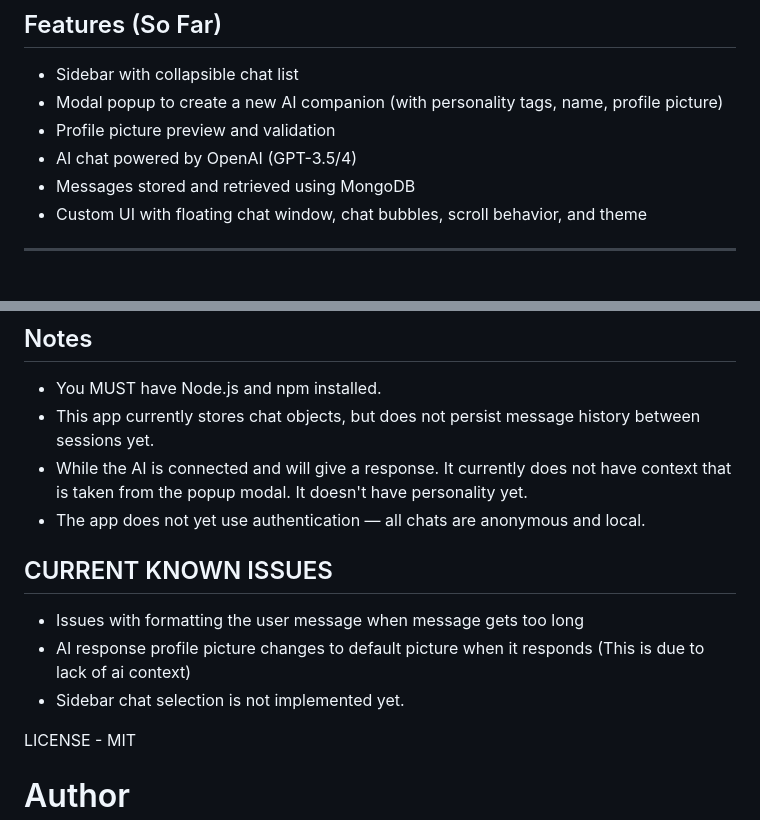
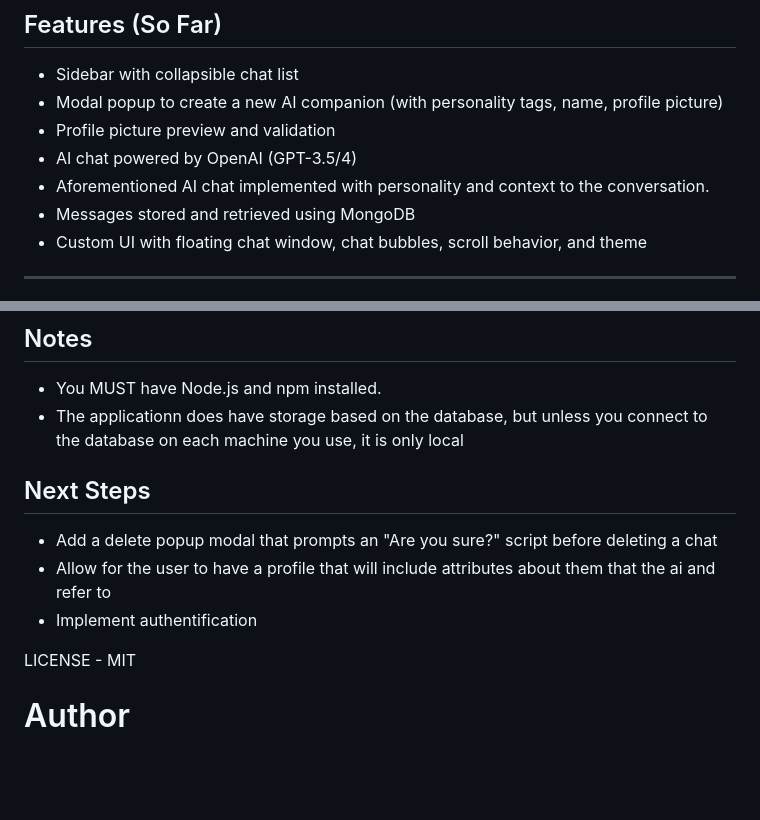
Before and after one commit to DelightSSB/AI-Companion, a Markdown page: README.md, 2 parts joined by grey strips. GitHub-like rendering; blank space fills up the shorter version.

```diff
--- a/README.md
+++ b/README.md
@@ -11,6 +11,7 @@ This is a full-stack AI companion web application where users can create persona
 - Modal popup to create a new AI companion (with personality tags, name, profile picture)
 - Profile picture preview and validation
 - AI chat powered by OpenAI (GPT-3.5/4)
+- Aforementioned AI chat implemented with personality and context to the conversation.
 - Messages stored and retrieved using MongoDB
 - Custom UI with floating chat window, chat bubbles, scroll behavior, and theme
 
@@ -68,14 +69,13 @@ To view the application, paste http://localhost:3000 into your browser
 
 ## Notes
 - You MUST have Node.js and npm installed.
-- This app currently stores chat objects, but does not persist message history between sessions yet.
-- While the AI is connected and will give a response. It currently does not have context that is taken from the popup modal. It doesn't have personality yet.
-- The app does not yet use authentication — all chats are anonymous and local.
+- The applicationn does have storage based on the database, but unless you connect to the database on each machine you use, it is only local
 
-## CURRENT KNOWN ISSUES
-- Issues with formatting the user message when message gets too long
-- AI response profile picture changes to default picture when it responds (This is due to lack of ai context)
-- Sidebar chat selection is not implemented yet.
+## Next Steps
+- Add a delete popup modal that prompts an "Are you sure?" script before deleting a chat
+- Allow for the user to have a profile that will include attributes about them that the ai and refer to
+- Implement authentification
+
 
 LICENSE - MIT
 
```
